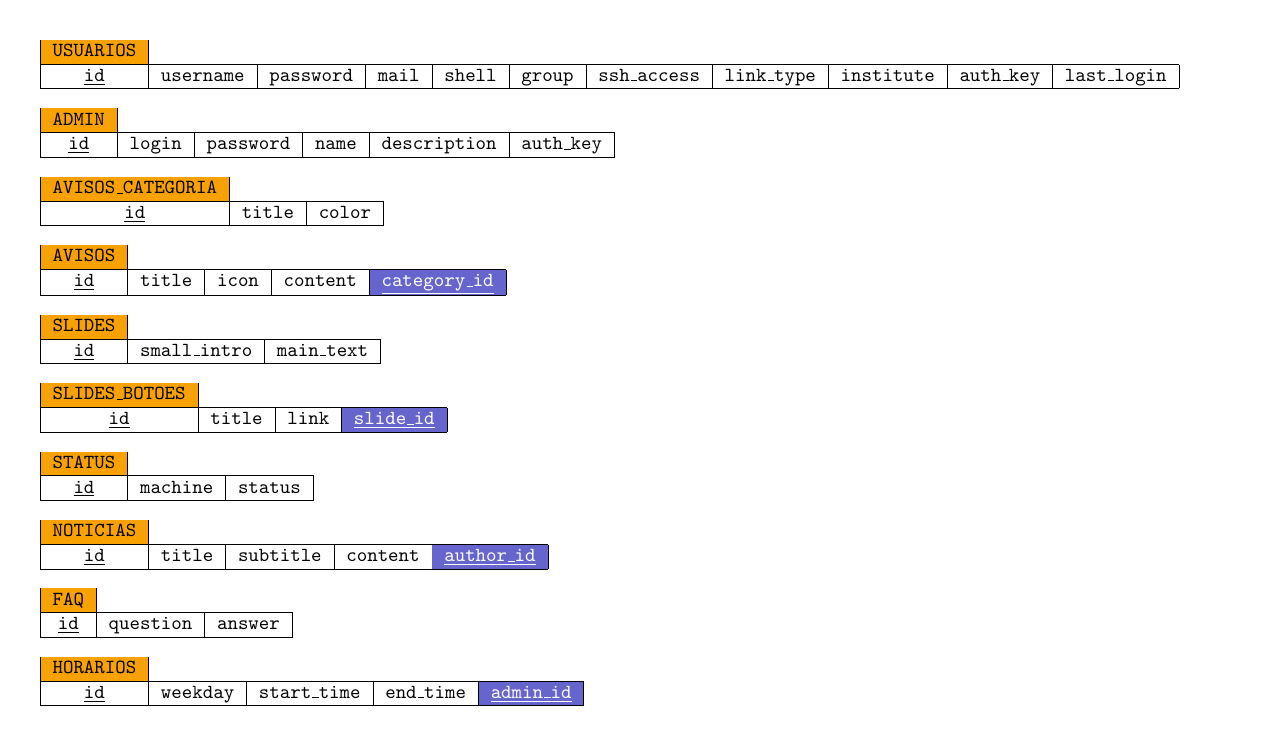
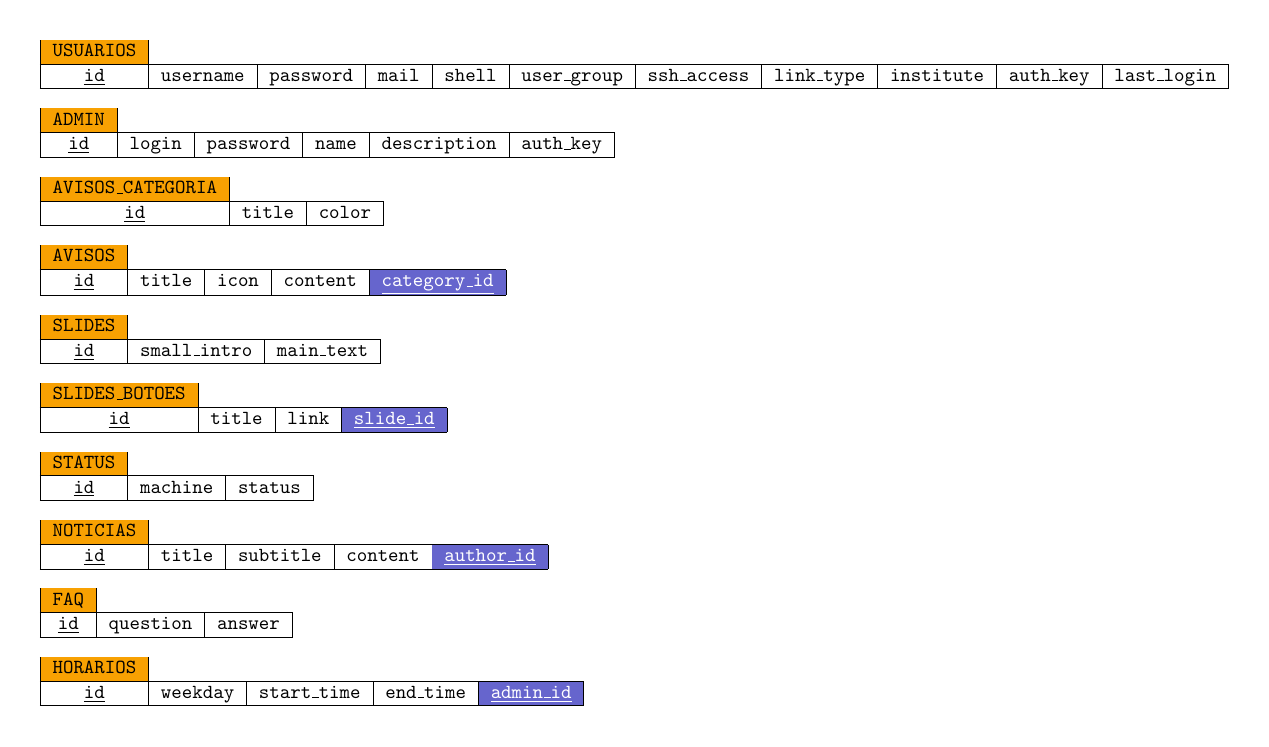
Before and after one commit to uspcodelab/bootcamp-2022, a LaTeX figure (backend/db/logic_model.tex): the whole page. Compiled offline with pdfLaTeX.

Commit message:
Corrige nome reservado de atributo de usuário
Signed-off-by: Jose Lucas Silva Mayer <josemayer@usp.br>

```diff
--- a/backend/db/logic_model.tex
+++ b/backend/db/logic_model.tex
@@ -7,7 +7,7 @@
 \begin{tabular}{|c|cccccccccc}
 	\cline{1-1}
 	\cellcolor[HTML]{F8A102}\textbf{\texttt{USUARIOS}} & & & & & & & & &              \\ \hline
-	\texttt{\underline{id}} & \multicolumn{1}{c|}{\texttt{username}} & \multicolumn{1}{c|}{\texttt{password}} & \multicolumn{1}{c|}{\texttt{mail}} & \multicolumn{1}{c|}{\texttt{shell}} & \multicolumn{1}{c|}{\texttt{group}} & \multicolumn{1}{c|}{\texttt{ssh\_access}} & \multicolumn{1}{c|}{\texttt{link\_type}} & \multicolumn{1}{c|}{\texttt{institute}} & \multicolumn{1}{c|}{\texttt{auth\_key}} & \multicolumn{1}{c|}{\texttt{last\_login}} \\ \hline
+	\texttt{\underline{id}} & \multicolumn{1}{c|}{\texttt{username}} & \multicolumn{1}{c|}{\texttt{password}} & \multicolumn{1}{c|}{\texttt{mail}} & \multicolumn{1}{c|}{\texttt{shell}} & \multicolumn{1}{c|}{\texttt{user\_group}} & \multicolumn{1}{c|}{\texttt{ssh\_access}} & \multicolumn{1}{c|}{\texttt{link\_type}} & \multicolumn{1}{c|}{\texttt{institute}} & \multicolumn{1}{c|}{\texttt{auth\_key}} & \multicolumn{1}{c|}{\texttt{last\_login}} \\ \hline
 \end{tabular}
 
 \vspace{3mm}
```
